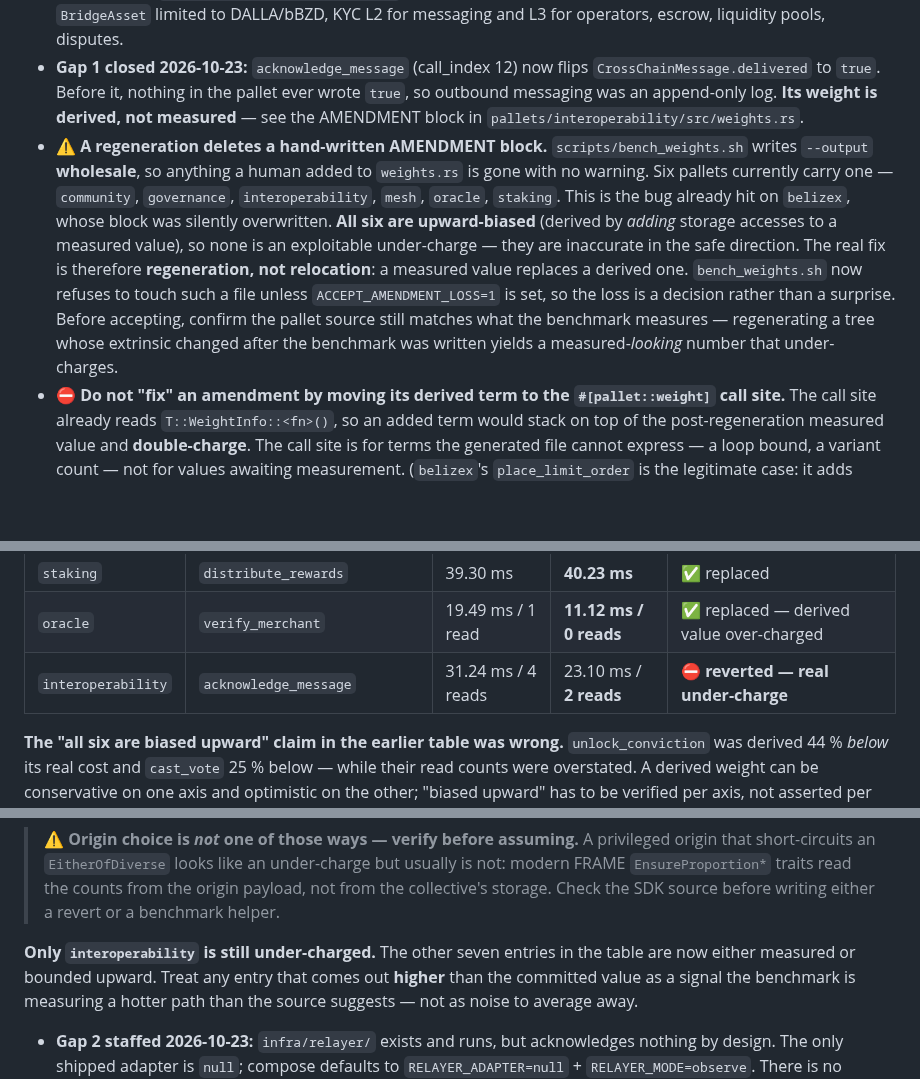
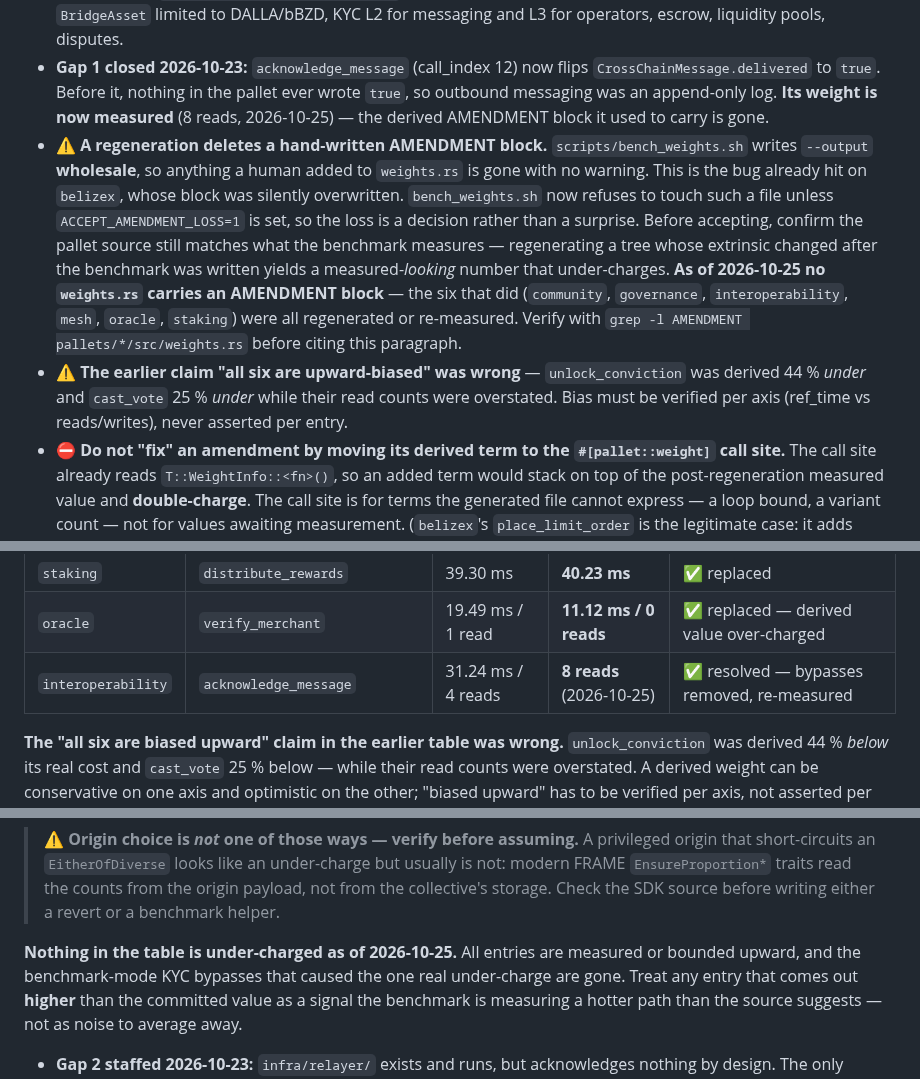
Before and after one commit to BelizeChain/belizechain, a Markdown page: docs/ECOSYSTEM_STATE.md, 3 parts joined by grey strips. Rendered like a GitHub page; blank space fills up the shorter version.

Commit message:
docs: retire the claims this fix made false
Three statements survived the 871ba5b fix that it had invalidated:

- ECOSYSTEM_STATE called interoperability::acknowledge_message "still
  under-charged" and pointed at an AMENDMENT block it no longer carries. It is
  measured at 8 reads now.
- The AMENDMENT paragraph still said "six pallets currently carry one" and "all
  six are upward-biased". Zero carry one, and the upward-bias claim was already
  disproven by the AC run in the same file.
- CHANGELOG said the under-charge "remains open", and its heading said "two
  rejected" while the body said "one was reverted".

A doc that restates a resolved defect is the same drift the fix removed from the
weights: it looks current and cannot be verified against the code. Each corrected
line now names the date and the check that settles it.

```diff
--- a/docs/ECOSYSTEM_STATE.md
+++ b/docs/ECOSYSTEM_STATE.md
@@ -229,20 +229,22 @@ real relayer is `docs/bridges/RELAYER_SCOPE.md`. Summary:
   operators, escrow, liquidity pools, disputes.
 - **Gap 1 closed 2026-10-23:** `acknowledge_message` (call_index 12) now flips
   `CrossChainMessage.delivered` to `true`. Before it, nothing in the pallet ever wrote `true`,
-  so outbound messaging was an append-only log. **Its weight is derived, not measured** — see
-  the AMENDMENT block in `pallets/interoperability/src/weights.rs`.
+  so outbound messaging was an append-only log. **Its weight is now measured** (8 reads,
+  2026-10-25) — the derived AMENDMENT block it used to carry is gone.
 - ⚠️ **A regeneration deletes a hand-written AMENDMENT block.** `scripts/bench_weights.sh`
   writes `--output` **wholesale**, so anything a human added to `weights.rs` is gone with no
-  warning. Six pallets currently carry one — `community`, `governance`, `interoperability`,
-  `mesh`, `oracle`, `staking`. This is the bug already hit on `belizex`, whose block was
-  silently overwritten.
-  **All six are upward-biased** (derived by *adding* storage accesses to a measured value), so
-  none is an exploitable under-charge — they are inaccurate in the safe direction. The real
-  fix is therefore **regeneration, not relocation**: a measured value replaces a derived one.
+  warning. This is the bug already hit on `belizex`, whose block was silently overwritten.
   `bench_weights.sh` now refuses to touch such a file unless `ACCEPT_AMENDMENT_LOSS=1` is set,
   so the loss is a decision rather than a surprise. Before accepting, confirm the pallet source
   still matches what the benchmark measures — regenerating a tree whose extrinsic changed after
   the benchmark was written yields a measured-*looking* number that under-charges.
+  **As of 2026-10-25 no `weights.rs` carries an AMENDMENT block** — the six that did
+  (`community`, `governance`, `interoperability`, `mesh`, `oracle`, `staking`) were all
+  regenerated or re-measured. Verify with `grep -l AMENDMENT pallets/*/src/weights.rs` before
+  citing this paragraph.
+- ⚠️ **The earlier claim "all six are upward-biased" was wrong** — `unlock_conviction` was
+  derived 44 % *under* and `cast_vote` 25 % *under* while their read counts were overstated.
+  Bias must be verified per axis (ref_time vs reads/writes), never asserted per entry.
 - ⛔ **Do not "fix" an amendment by moving its derived term to the `#[pallet::weight]` call
   site.** The call site already reads `T::WeightInfo::<fn>()`, so an added term would stack on
   top of the post-regeneration measured value and **double-charge**. The call site is for terms
@@ -299,7 +301,7 @@ takes.** Measured before → after (committed values, 1.25× applied):
 | `mesh` | `register_mesh_sender_key` | 15.00 ms | **18.11 ms** | ✅ replaced — hand-estimate under by 21 % |
 | `staking` | `distribute_rewards` | 39.30 ms | **40.23 ms** | ✅ replaced |
 | `oracle` | `verify_merchant` | 19.49 ms / 1 read | **11.12 ms / 0 reads** | ✅ replaced — derived value over-charged |
-| `interoperability` | `acknowledge_message` | 31.24 ms / 4 reads | 23.10 ms / **2 reads** | ⛔ **reverted — real under-charge** |
+| `interoperability` | `acknowledge_message` | 31.24 ms / 4 reads | **8 reads** (2026-10-25) | ✅ resolved — bypasses removed, re-measured |
 
 **The "all six are biased upward" claim in the earlier table was wrong.** `unlock_conviction`
 was derived 44 % *below* its real cost and `cast_vote` 25 % below — while their read counts
@@ -364,8 +366,9 @@ direction.
 > from the collective's storage. Check the SDK source before writing either a revert or a
 > benchmark helper.
 
-**Only `interoperability` is still under-charged.** The other seven entries in the table are
-now either measured or bounded upward. Treat any entry that comes
+**Nothing in the table is under-charged as of 2026-10-25.** All entries are measured or
+bounded upward, and the benchmark-mode KYC bypasses that caused the one real under-charge are
+gone. Treat any entry that comes
 out **higher** than the committed value as a signal the benchmark is measuring a hotter path
 than the source suggests — not as noise to average away.
 - **Gap 2 staffed 2026-10-23:** `infra/relayer/` exists and runs, but acknowledges nothing by
```
Also changed, not shown: CHANGELOG.md (+4 -3 lines).
